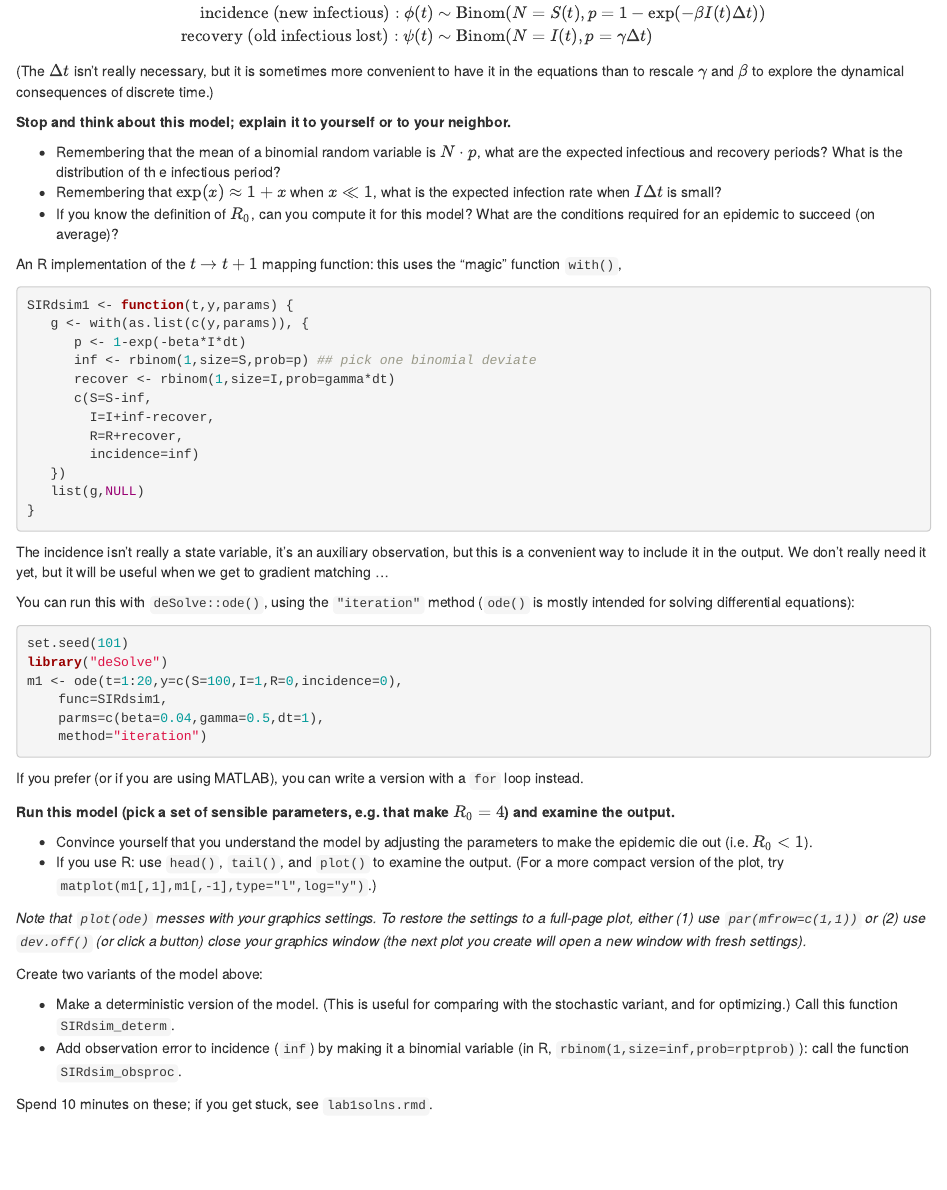
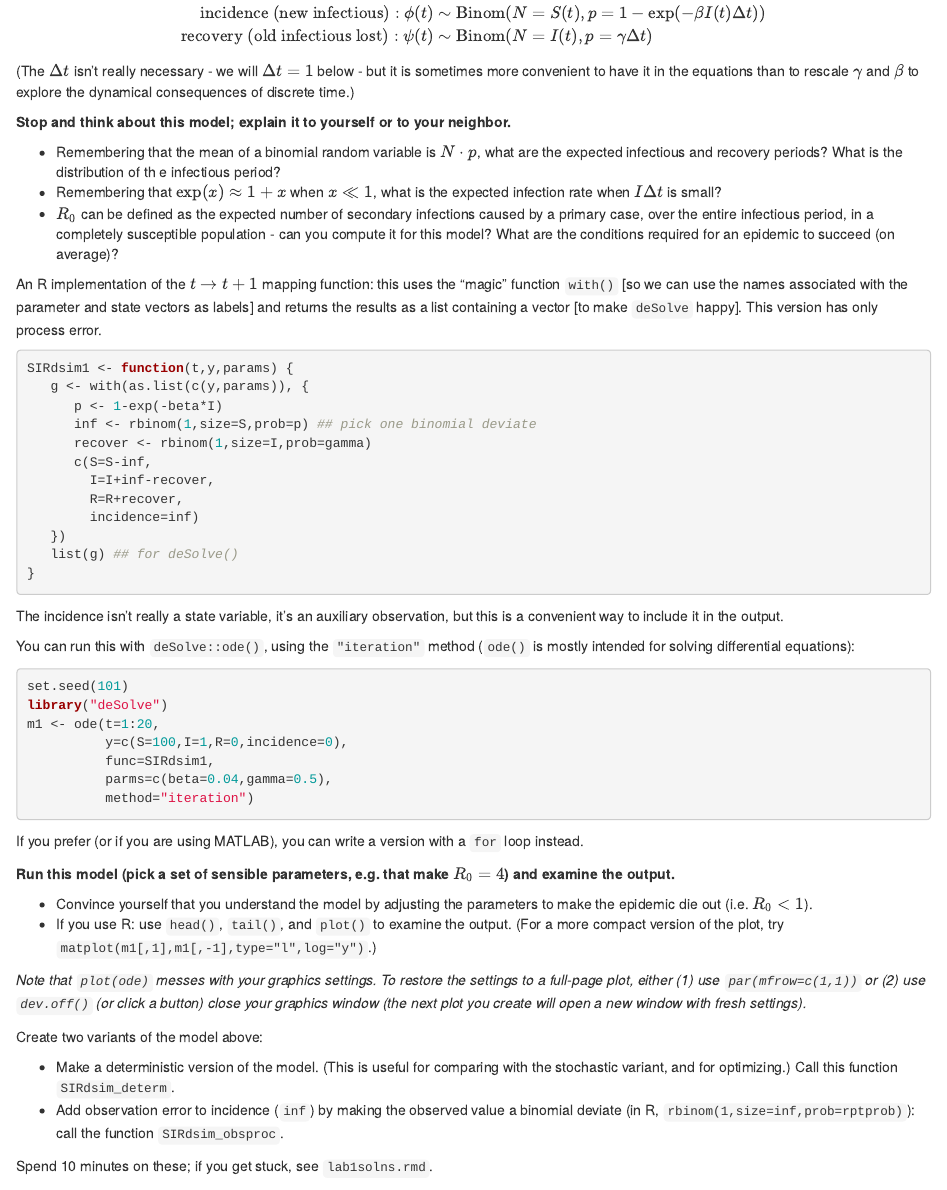
Before and after one commit to bbolker/nimbios_2017_summergrad, an R Markdown document (stochdyn_lab.rmd): the page in a window 1100 px wide, from 590 px down. Rendered offline with R 4.5, knitr and Pandoc, with nearby package versions; some code elsewhere in the file could not run offline.

Commit message:
a little more on the lab

````diff
--- a/stochdyn_lab.rmd
+++ b/stochdyn_lab.rmd
@@ -74,42 +74,41 @@ $$
 \text{recovery (old infectious lost)}: \psi(t) & \sim \text{Binom}(N=I(t),p=\gamma \Delta t)\\
 \end{split}
 $$
-(The $\Delta t$ isn't really necessary, but it is sometimes more convenient to have it in the equations than to rescale $\gamma$ and $\beta$ to explore the dynamical consequences of discrete time.)
+(The $\Delta t$ isn't really necessary - we will $\Delta t=1$ below - but it is sometimes more convenient to have it in the equations than to rescale $\gamma$ and $\beta$ to explore the dynamical consequences of discrete time.)
 
 **Stop and think about this model; explain it to yourself or to your neighbor.**
 
 - Remembering that the mean of a binomial random variable is $N \cdot p$, what are the expected infectious and recovery periods? What is the distribution of th e infectious period?
 - Remembering that $\exp(x) \approx 1+x$ when $x \ll 1$, what is the expected infection rate when  $I \Delta t$ is small?
-- If you know the definition of $R_0$, can you compute it for this model?  What are the conditions required for an epidemic to succeed (on average)?
+- $R_0$ can be defined as the expected number of secondary infections caused by a primary case, over the entire infectious period, in a completely susceptible population - can you compute it for this model?  What are the conditions required for an epidemic to succeed (on average)?
 
-
-An R implementation of the $t \to t+1$ mapping function: this uses the "magic" function `with()`,
+An R implementation of the $t \to t+1$ mapping function: this uses the "magic" function `with()` [so we can use the names associated with the parameter and state vectors as labels] and returns the results as a list containing a vector [to make `deSolve` happy]. This version has only process error.
 
 ```{r dynsim1}
 SIRdsim1 <- function(t,y,params) {
    g <- with(as.list(c(y,params)), {
-      p <- 1-exp(-beta*I*dt)
+      p <- 1-exp(-beta*I)
       inf <- rbinom(1,size=S,prob=p) ## pick one binomial deviate
-      recover <- rbinom(1,size=I,prob=gamma*dt)
+      recover <- rbinom(1,size=I,prob=gamma)
       c(S=S-inf,
         I=I+inf-recover,
         R=R+recover,
         incidence=inf)
    })
-   list(g,NULL)
+   list(g) ## for deSolve()
 }
 ```
 The incidence isn't really a state variable, it's an auxiliary observation, but this is a convenient way to include it in the output.
-We don't really need it yet, but it will be useful when we get to gradient matching ...
 
 You can run this with `deSolve::ode()`, using the `"iteration"` method (`ode()` is mostly intended for solving differential equations):
 ```{r}
 set.seed(101)
 library("deSolve")
-m1 <- ode(t=1:20,y=c(S=100,I=1,R=0,incidence=0),
-    func=SIRdsim1,
-    parms=c(beta=0.04,gamma=0.5,dt=1),
-    method="iteration")
+m1 <- ode(t=1:20,
+          y=c(S=100,I=1,R=0,incidence=0),
+          func=SIRdsim1,
+          parms=c(beta=0.04,gamma=0.5),
+          method="iteration")
 ```
 
 If you prefer (or if you are using MATLAB), you can write a version with a `for` loop instead.
@@ -124,7 +123,7 @@ If you prefer (or if you are using MATLAB), you can write a version with a `for`
 Create two variants of the model above:
 
 * Make a deterministic version of the model. (This is useful for comparing with the stochastic variant, and for optimizing.) Call this function `SIRdsim_determ`.
-* Add observation error to incidence (`inf`) by making it a binomial variable (in R, `rbinom(1,size=inf,prob=rptprob)`): call the function `SIRdsim_obsproc`.
+* Add observation error to incidence (`inf`) by making the observed value a binomial deviate (in R, `rbinom(1,size=inf,prob=rptprob)`): call the function `SIRdsim_obsproc`.
 
 Spend 10 minutes on these; if you get stuck, see `lab1solns.rmd`.
 
````
Also changed, not shown: stochdyn_lab.rmd (2 more changed lines).
